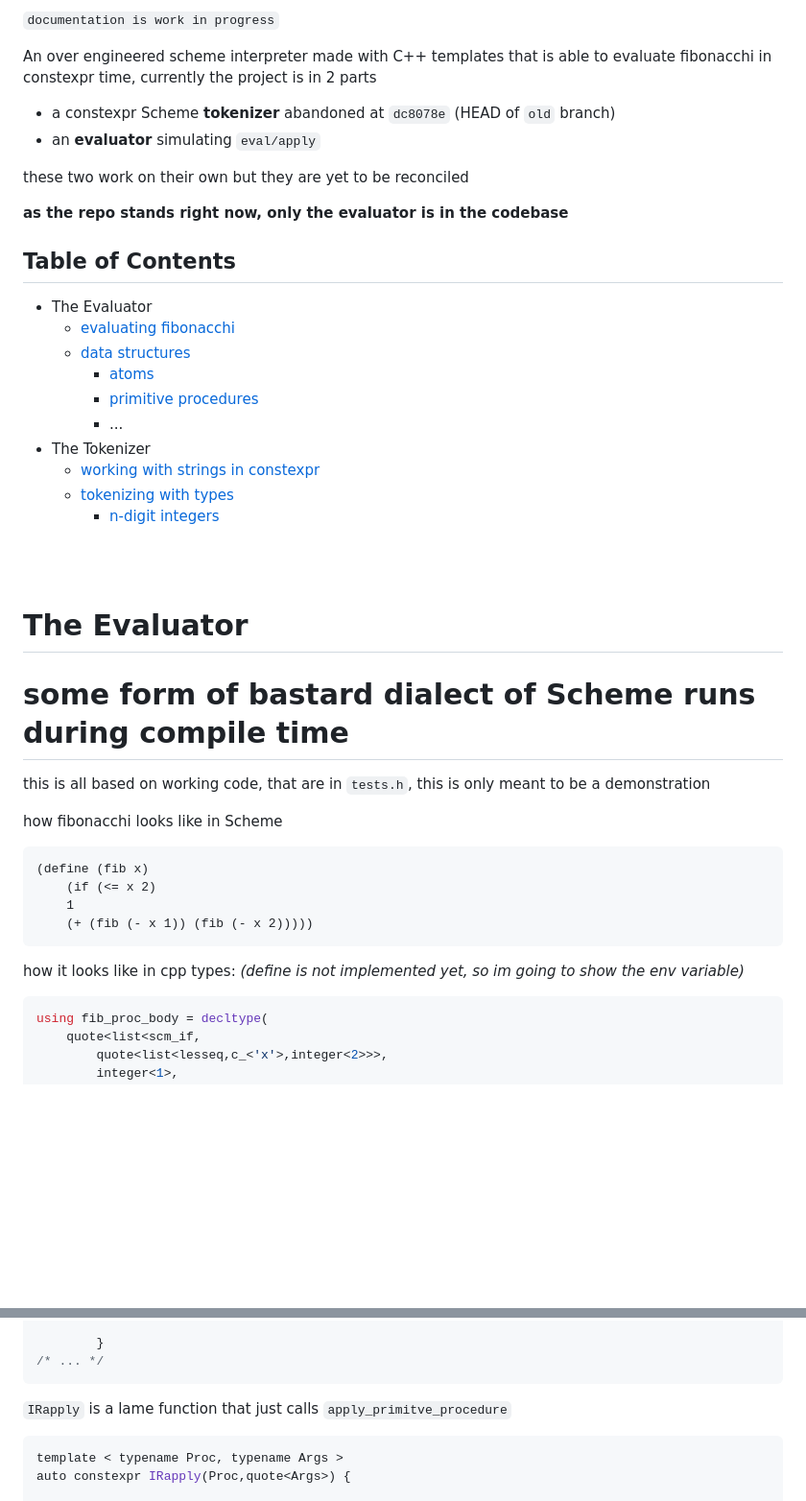
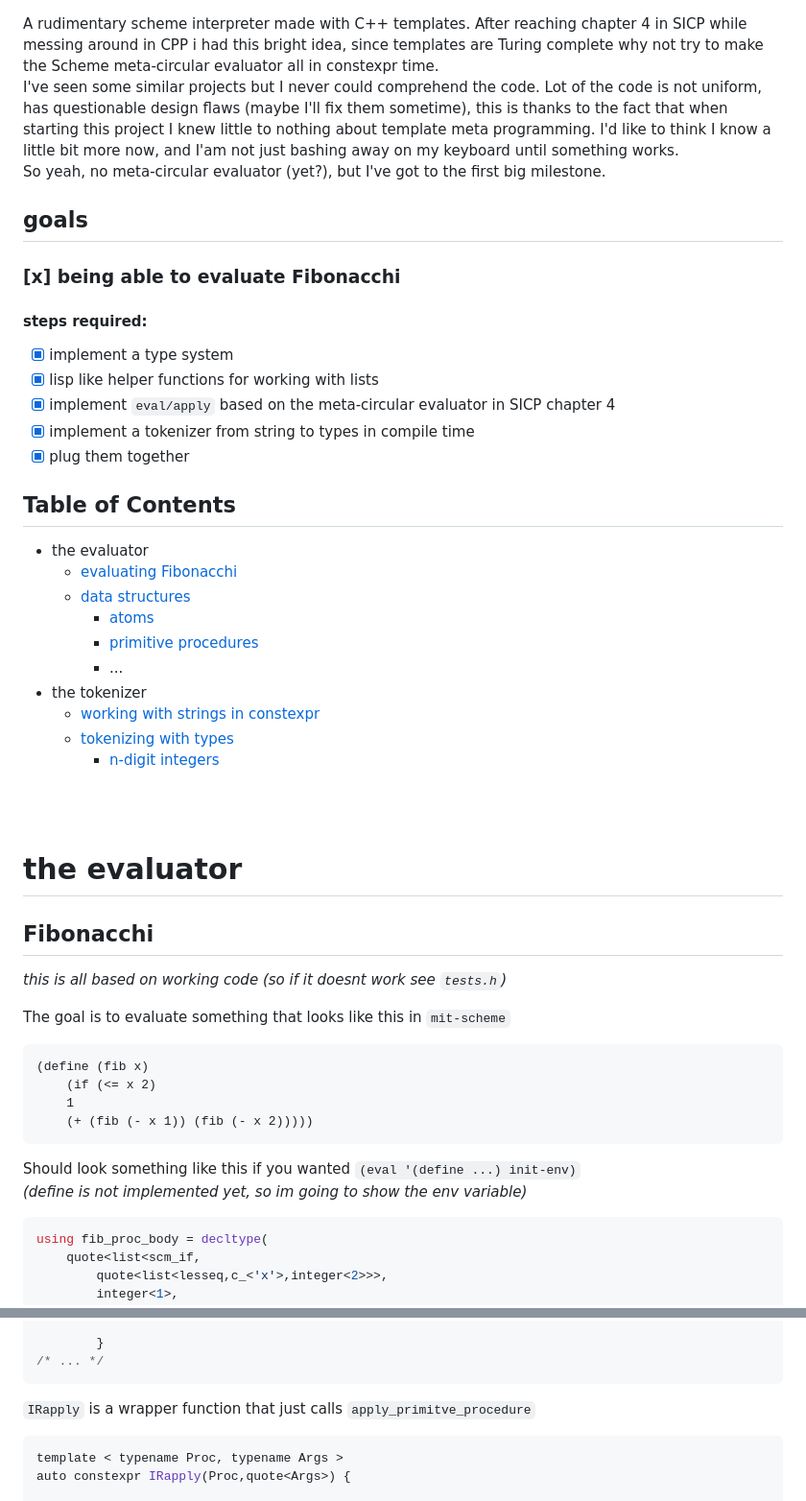
Before and after one commit to no382001/template_scheme, a Markdown page: README.md, 2 parts joined by grey strips. Shown at 96% size. Rendered like a GitHub page; blank space fills up the shorter version.

Commit message:
starting documentation

````diff
--- a/README.md
+++ b/README.md
@@ -1,22 +1,24 @@
-`documentation is work in progress`
 
-An over engineered scheme interpreter made with C++ templates that is able to evaluate fibonacchi in constexpr time, currently the project is in 2 parts
--  a constexpr Scheme <b>tokenizer</b> abandoned at `dc8078e` (HEAD of `old` branch)
-- an <b>evaluator</b> simulating `eval/apply`
-
-these two work on their own but they are yet to be reconciled
-<br>
-
-<b>as the repo stands right now, only the evaluator is in the codebase</b>
+A rudimentary scheme interpreter made with C++ templates. After reaching chapter 4 in SICP while messing around in CPP i had this bright idea, since templates are Turing complete why not try to make the Scheme meta-circular evaluator all in constexpr time.<br>
+I've seen some similar projects but I never could comprehend the code. Lot of the code is not uniform, has questionable design flaws (maybe I'll fix them sometime), this is thanks to the fact that when starting this project I knew little to nothing about template meta programming. I'd like to think I know a little bit more now, and I'am not just bashing away on my keyboard until something works.<br>
+So yeah, no meta-circular evaluator (yet?), but I've got to the first big milestone.<br>
+## goals
+### [x] being able to evaluate Fibonacchi
+#### steps required:
+ - [x] implement a type system
+ - [x] lisp like helper functions for working with lists
+ - [x] implement `eval/apply` based on the meta-circular evaluator in SICP chapter 4
+ - [x] implement a tokenizer from string to types in compile time
+ - [x] plug them together
 
 ## Table of Contents
-- The Evaluator
-  - [evaluating fibonacchi](#fib)
+- the evaluator
+  - [evaluating Fibonacchi](#fib)
   - [data structures](#datas)
     - [atoms](#atoms)
     - [primitive procedures](#primproc)
     - ...
-- The Tokenizer
+- the tokenizer
   - [working with strings in constexpr](#string)
   - [tokenizing with types](#token)
     - [n-digit integers](#n-digit)
@@ -24,12 +26,12 @@ these two work on their own but they are yet to be reconciled
 <br>
 <br>
 
-# The Evaluator
+# the evaluator
 
-# <a name="fib">some form of bastard dialect of Scheme runs during compile time</a>
-this is all based on working code, that are in `tests.h`, this is only meant to be a demonstration
+## <a name="fib">Fibonacchi</a>
+<i>this is all based on working code (so if it doesnt work see `tests.h`)</i>
 
-how fibonacchi looks like in Scheme
+The goal is to evaluate something that looks like this in `mit-scheme`
 
 ```scheme
 (define (fib x)
@@ -37,7 +39,7 @@ how fibonacchi looks like in Scheme
     1
     (+ (fib (- x 1)) (fib (- x 2)))))
 ```
-how it looks like in cpp types:
+Should look something like this if you wanted `(eval '(define ...) init-env)`<br>
 <i>(define is not implemented yet, so im going to show the env variable)</i>
 ```cpp
 using fib_proc_body = decltype(
@@ -138,7 +146,7 @@ else if constexpr (is_prim_proc(tag{})){
         }
 /* ... */
 ```
-`IRapply` is a lame function that just calls `apply_primitve_procedure`
+`IRapply` is a wrapper function that just calls `apply_primitve_procedure`
 ```cpp
 template < typename Proc, typename Args >
 auto constexpr IRapply(Proc,quote<Args>) {
````
Also changed, not shown: other parts of README.md (+24 -18 lines).
